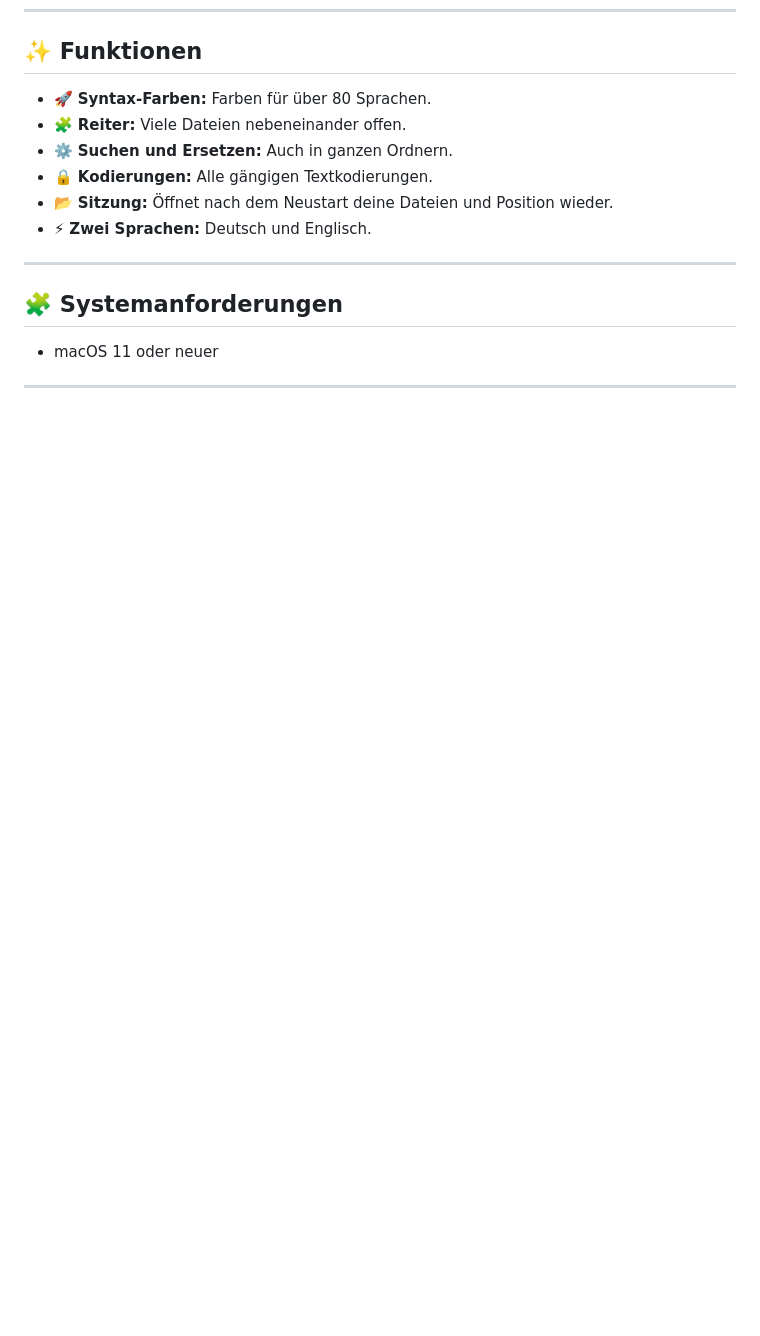
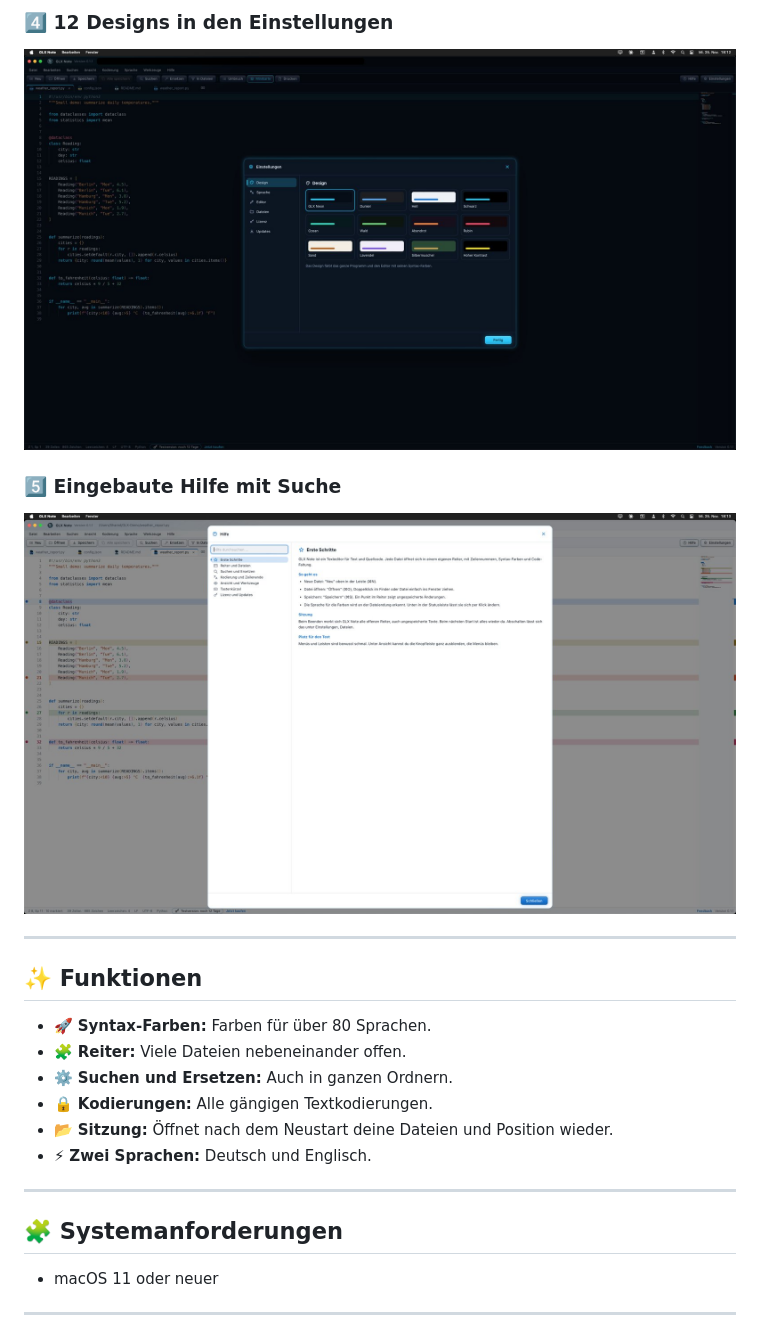
Before and after one commit to Dreamdancer100/GLX-Note-macOS, a Markdown page: README.de.md, the part around one of its changes. GitHub-like rendering; pictures changed too: screenshots/04-designs.jpg (added), screenshots/05-help.jpg (added); blank space fills up the shorter version.

```diff
--- a/README.de.md
+++ b/README.de.md
@@ -68,3 +82,13 @@ DMG öffnen und „GLX Note“ in den Ordner Programme ziehen. Einstellungen und
+### 4️⃣ 12 Designs in den Einstellungen
+
+<p align="center"><img src="screenshots/04-designs.jpg" alt="12 Designs in den Einstellungen" width="850"></p>
+
+### 5️⃣ Eingebaute Hilfe mit Suche
+
+<p align="center"><img src="screenshots/05-help.jpg" alt="Eingebaute Hilfe mit Suche" width="850"></p>
+
+---
+
 ## ✨ Funktionen
 
 - 🚀 **Syntax-Farben:** Farben für über 80 Sprachen.
```
Also changed, not shown: other parts of README.de.md (+14 -0 lines), README.md (+24 -0 lines), screenshots/01-editor.jpg (added), screenshots/02-bookmarks-light.jpg (added), screenshots/03-languages.jpg (added).
